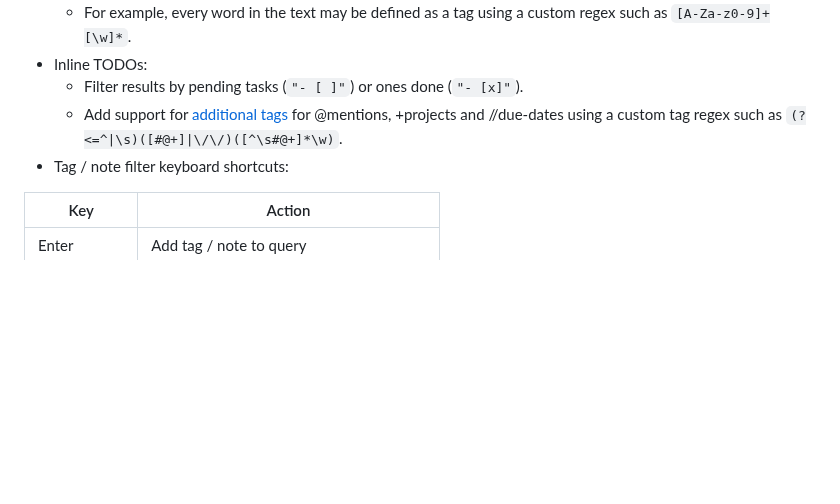
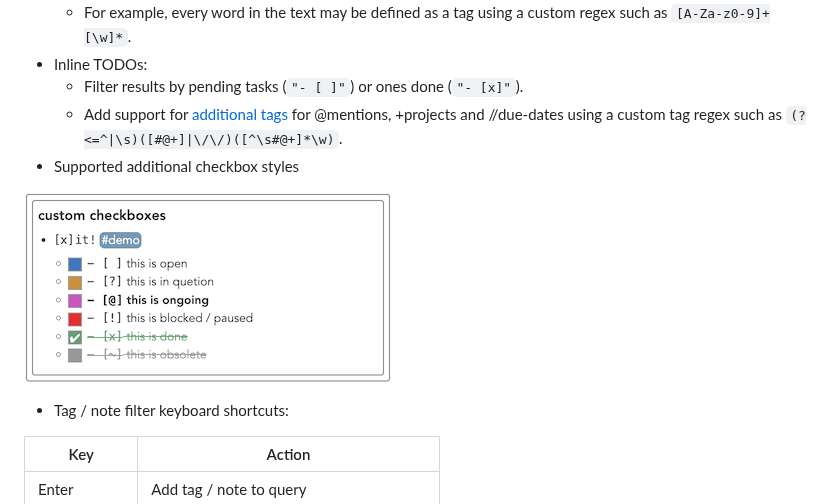
Before and after one commit to alondmnt/joplin-plugin-tag-navigator, a Markdown page: README.md, the part around the change. Rendered like a GitHub page; pictures changed too: img/checkboxes.png (added); blank space fills up the shorter version.

Commit message:
update: readme (checkboxes)

```diff
--- a/README.md
+++ b/README.md
@@ -46,6 +46,10 @@ After installing the plugin, check the commands listed under `Tag Navigator` in
 - Inline TODOs:
     - Filter results by pending tasks (`"- [ ]"`) or ones done (`"- [x]"`).
     - Add support for [additional tags](https://github.com/CalebJohn/joplin-inline-todo?tab=readme-ov-file#confluence-style) for @mentions, +projects and //due-dates using a custom tag regex such as `(?<=^|\s)([#@+]|\/\/)([^\s#@+]*\w)`.
+- Supported additional checkbox styles
+
+![custom checkboxes](img/checkboxes.png)
+
 - Tag / note filter keyboard shortcuts:
 
 | Key | Action |
```
